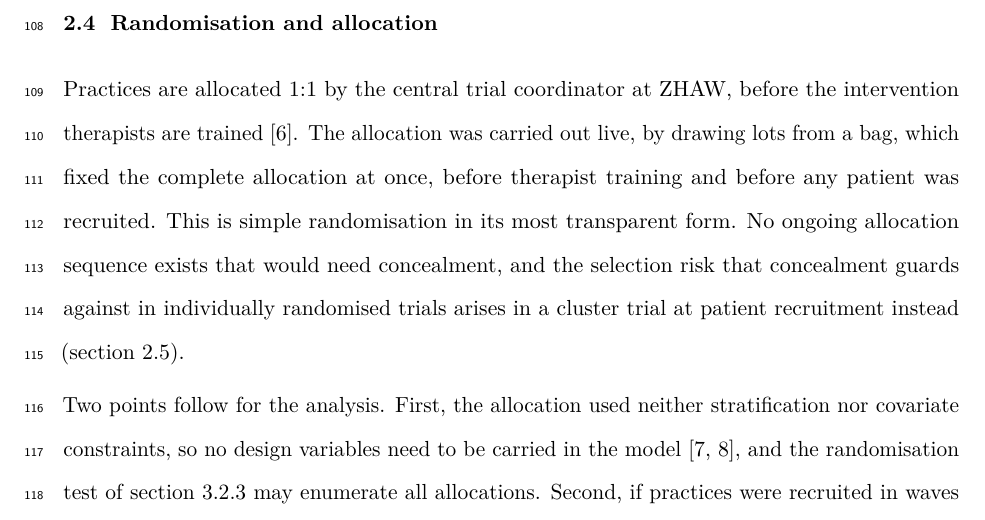
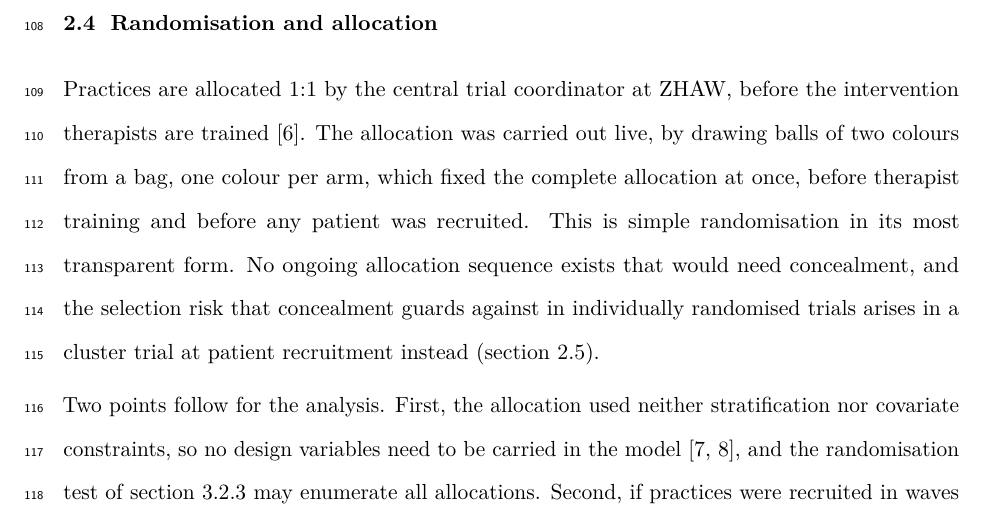
Before and after one commit to jdegenfellner/Resolve_Swiss_Statistical_Analysis_Plan, a LaTeX document (paper.tex): part of page 5 of 28, cut so that both start at the same text. Compiled offline with pdfLaTeX.

Commit message:
Describe the draw precisely: balls of two colours, one colour per arm

```diff
--- a/paper.tex
+++ b/paper.tex
@@ -223,9 +223,9 @@ pragmatic trial the comparator is itself part of the finding.
 
 Practices are allocated 1:1 by the central trial coordinator at ZHAW, before
 the intervention therapists are trained \citep{protocol2025}. The allocation
-was carried out live, by drawing lots from a bag, which fixed the complete
-allocation at once, before therapist training and before any patient was
-recruited. This is simple randomisation in its most transparent form. No
+was carried out live, by drawing balls of two colours from a bag, one colour
+per arm, which fixed the complete allocation at once, before therapist
+training and before any patient was recruited. This is simple randomisation in its most transparent form. No
 ongoing allocation sequence exists that would need concealment, and the
 selection risk that concealment guards against in individually randomised
 trials arises in a cluster trial at patient recruitment instead
```
Also changed, not shown: paper.pdf.
